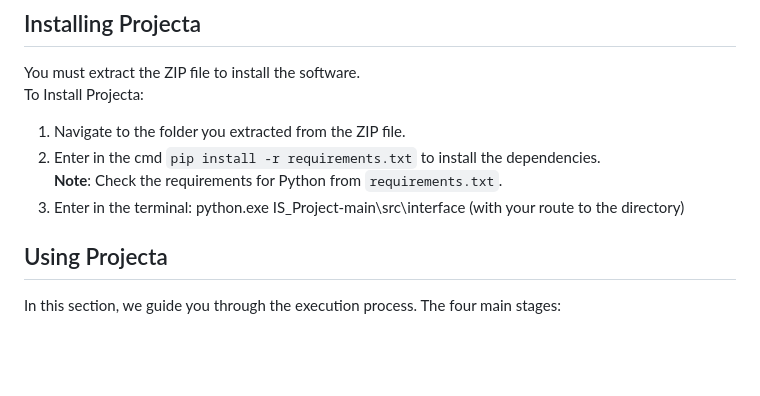
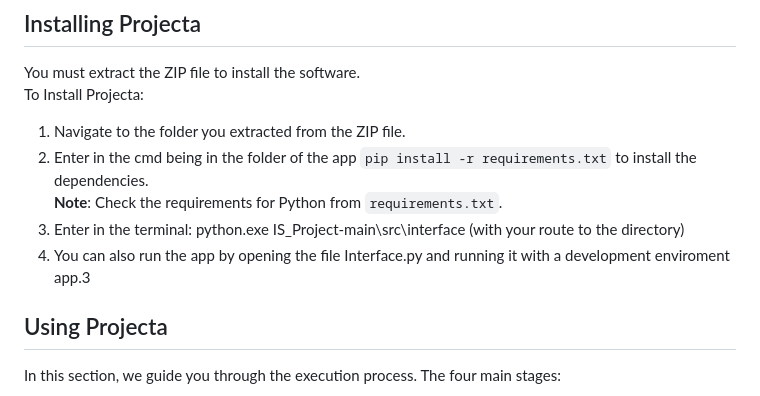
Before and after one commit to pedro-agrelo/IS_Project, a Markdown page: docs/README.md, the part around the change. Rendered like a GitHub page; blank space fills up the shorter version.

Commit message:
docs: correción guía de intalación del README

```diff
--- a/docs/README.md
+++ b/docs/README.md
@@ -190,9 +190,10 @@ You must extract the ZIP file to install the software.
 To Install Projecta:
 
 1. Navigate to the folder you extracted from the ZIP file.
-2. Enter in the cmd `pip install -r requirements.txt` to install the dependencies.
+2. Enter in the cmd being in the folder of the app `pip install -r requirements.txt` to install the dependencies.
    **Note**: Check the requirements for Python from `requirements.txt`.
 3. Enter in the terminal: python.exe IS_Project-main\src\interface (with your route to the directory)
+4. You can also run the app by opening the file Interface.py and running it with a development enviroment app.3
 
 ## Using Projecta
 In this section, we guide you through the execution process. The four main stages:
```
